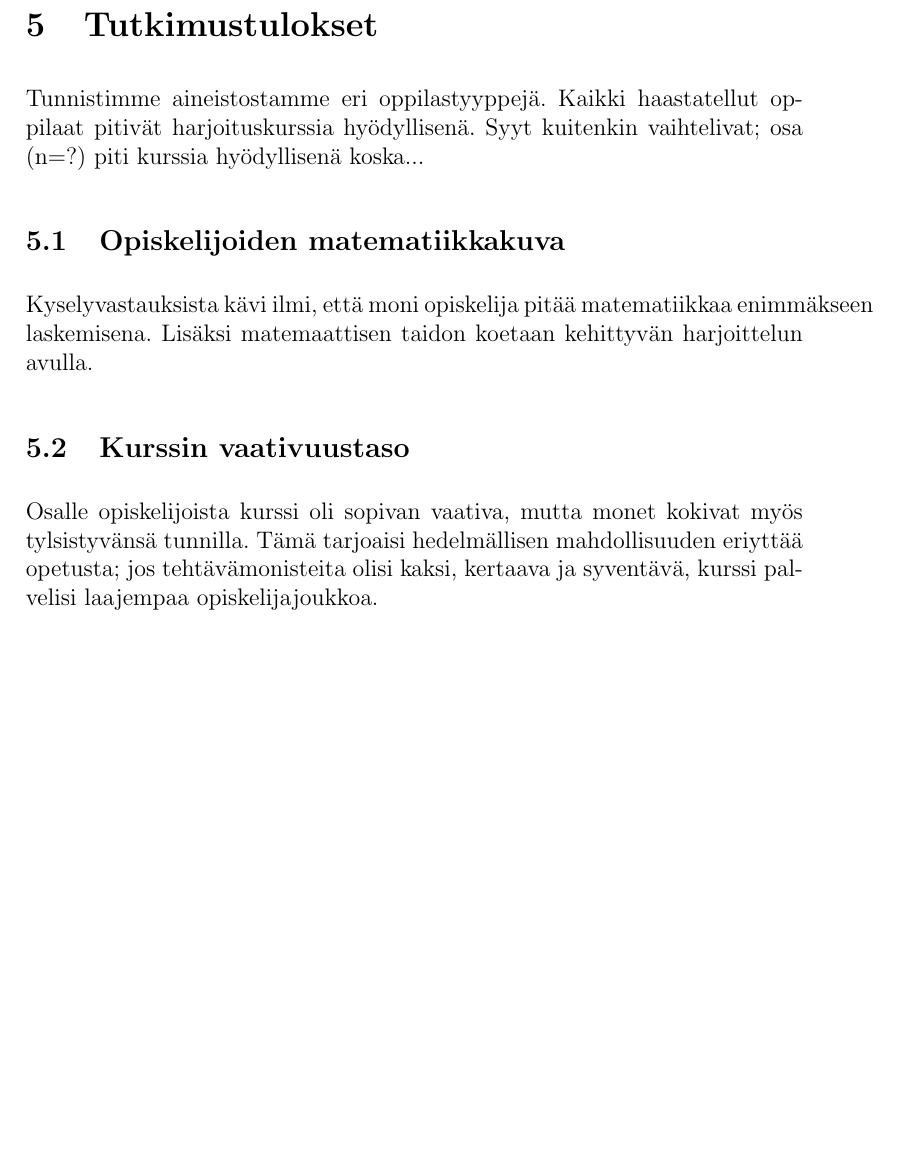
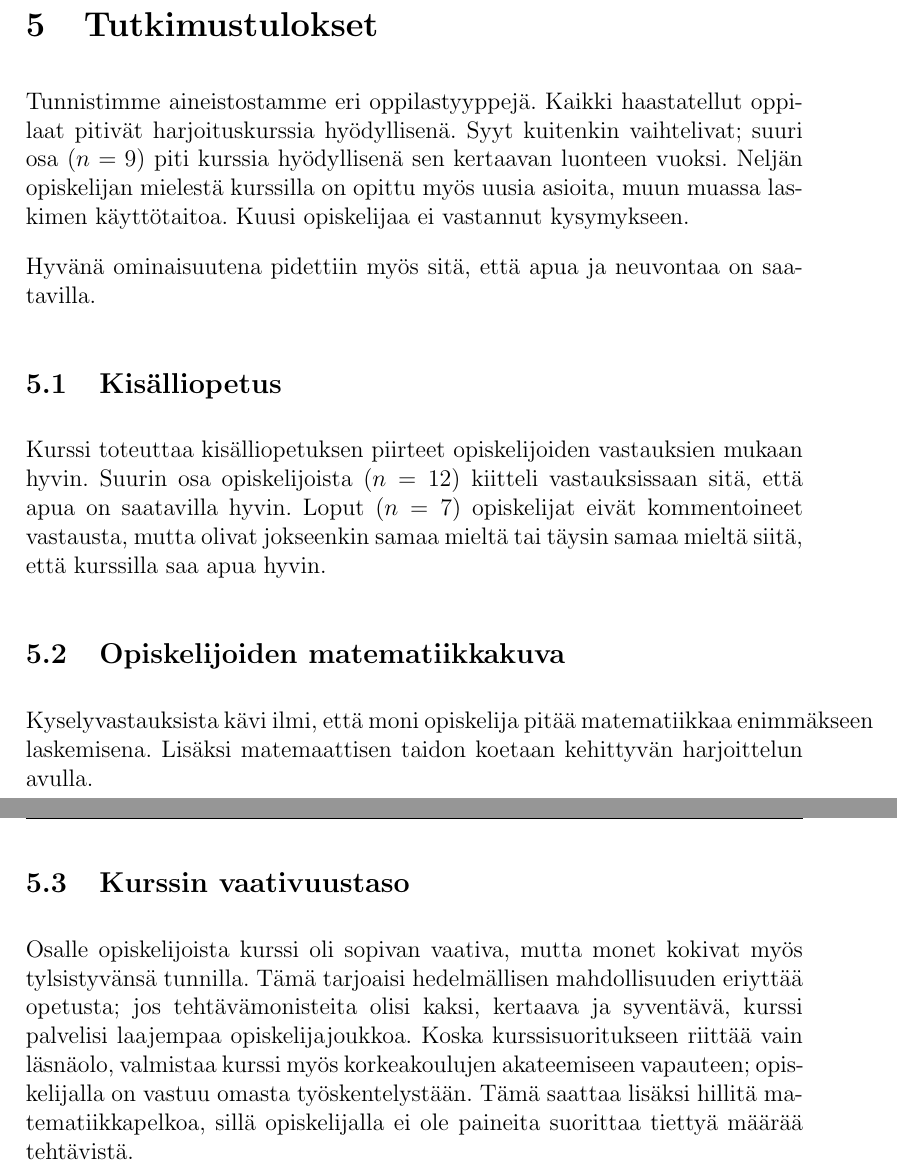
Before and after one commit to muffa/ott, a LaTeX document (tutkimus.tex): part of page 7 of 9 before the commit and two parts of pages 7 and 8 of 10 after it, the two joined at a grey line, cut so that both start at the same text, the shorter picture padded with empty space. The pictures show the PDF file tutkimus.pdf that the author committed with the source.

Commit message:
minor modifications

```diff
--- a/tutkimus.tex
+++ b/tutkimus.tex
@@ -141,19 +141,31 @@ Haastattelimme myös harjoituskurssin opettajaa.
 \item Minkälaisille opiskelijoille laskupaja on suunnattu?
 \item Kuinka hyödylliseksi koet laskupajan?
 \end{itemize}
-
+\end{comment}
 \section{Tutkimustulokset}
 Tunnistimme aineistostamme eri oppilastyyppejä.
 Kaikki haastatellut oppilaat pitivät harjoituskurssia hyödyllisenä.
-Syyt kuitenkin vaihtelivat; osa (n=?) piti kurssia hyödyllisenä koska...
+Syyt kuitenkin vaihtelivat; suuri osa ($n=9$) piti kurssia hyödyllisenä sen kertaavan luonteen vuoksi.
+Neljän opiskelijan mielestä kurssilla on opittu myös uusia asioita, muun muassa laskimen käyttötaitoa.
+Kuusi opiskelijaa ei vastannut kysymykseen.
+
+Hyvänä ominaisuutena pidettiin myös sitä, että apua ja neuvontaa on saatavilla.
+
+\subsection{Kisälliopetus}
+Kurssi toteuttaa kisälliopetuksen piirteet opiskelijoiden vastauksien mukaan hyvin.
+Suurin osa opiskelijoista ($n=12$) kiitteli vastauksissaan sitä, että apua on saatavilla hyvin.
+Loput ($n=7$) opiskelijat eivät kommentoineet vastausta, mutta olivat jokseenkin samaa mieltä tai täysin samaa mieltä siitä, että kurssilla saa apua hyvin.
+
 \subsection{Opiskelijoiden matematiikkakuva}
 Kyselyvastauksista kävi ilmi, että moni opiskelija pitää matematiikkaa enimmäkseen laskemisena.
 Lisäksi matemaattisen taidon koetaan kehittyvän harjoittelun avulla.
 
+
 \subsection{Kurssin vaativuustaso}
 Osalle opiskelijoista kurssi oli sopivan vaativa, mutta monet kokivat myös tylsistyvänsä tunnilla.
 Tämä tarjoaisi hedelmällisen mahdollisuuden eriyttää opetusta; jos tehtävämonisteita olisi kaksi, kertaava ja syventävä, kurssi palvelisi laajempaa opiskelijajoukkoa.
-
+Koska kurssisuoritukseen riittää vain läsnäolo, valmistaa kurssi myös korkeakoulujen akateemiseen vapauteen; opiskelijalla on vastuu omasta työskentelystään.
+Tämä saattaa lisäksi hillitä matematiikkapelkoa, sillä opiskelijalla ei ole paineita suorittaa tiettyä määrää tehtävistä.
 
 \pagebreak
 \section{Pohdintaa}
```
Also changed, not shown: tutkimus.pdf, tutkimus.tex (2 more changed lines), 4 other files.
